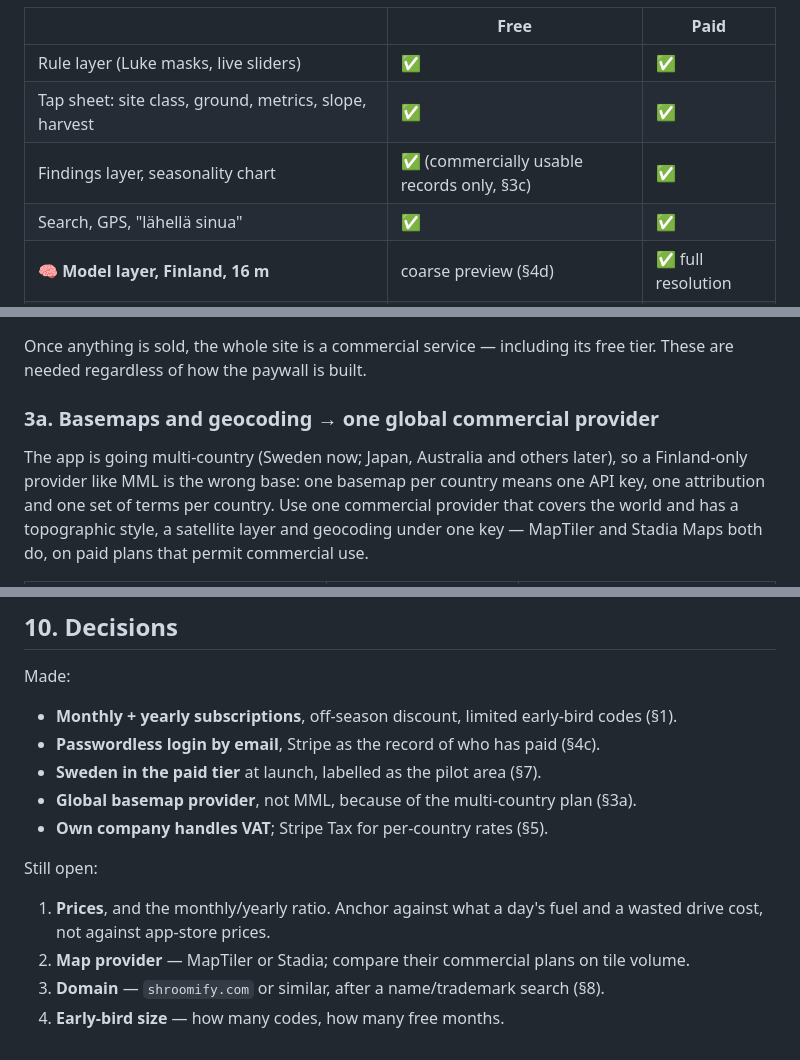
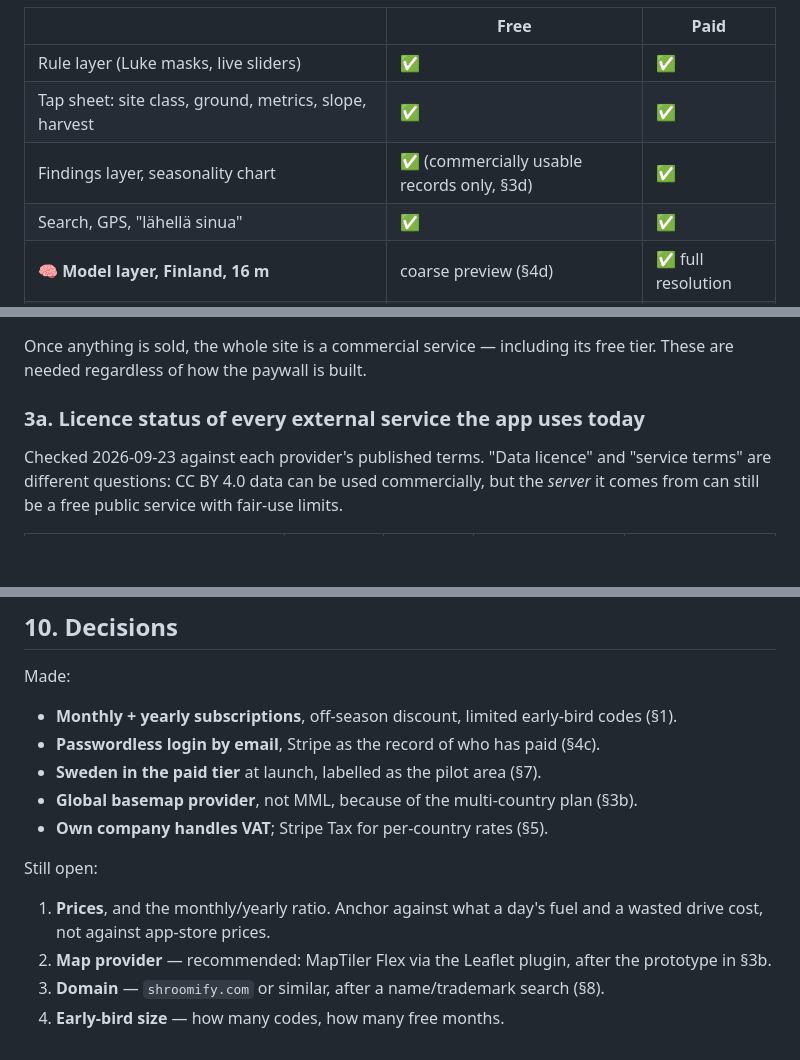
Before and after one commit to mortteli/Matsutake-go, a Markdown page: docs/PAYWALL_PLAN.md, 3 parts joined by grey strips. GitHub-like rendering; blank space fills up the shorter version.

```diff
--- a/docs/PAYWALL_PLAN.md
+++ b/docs/PAYWALL_PLAN.md
@@ -27,7 +27,7 @@ people's open data.
 |---|---|---|
 | Rule layer (Luke masks, live sliders) | ✅ | ✅ |
 | Tap sheet: site class, ground, metrics, slope, harvest | ✅ | ✅ |
-| Findings layer, seasonality chart | ✅ (commercially usable records only, §3c) | ✅ |
+| Findings layer, seasonality chart | ✅ (commercially usable records only, §3d) | ✅ |
 | Search, GPS, "lähellä sinua" | ✅ | ✅ |
 | **🧠 Model layer, Finland, 16 m** | coarse preview (§4d) | ✅ full resolution |
 | **Model score in the tap sheet** (`readProb`, `js/inspect.js:128`) | — | ✅ |
@@ -115,11 +115,9 @@ Update that sentence in `DATA_LICENSES.md` / `ml/licenses.py:155` when the comme
 Once anything is sold, the whole site is a commercial service — including its free tier. These are
 needed regardless of how the paywall is built.
 
-### 3a. Basemaps and geocoding → one global commercial provider
+### 3a. Licence status of every external service the app uses today
 
-The app is going multi-country (Sweden now; Japan, Australia and others later), so a
-Finland-only provider like MML is the wrong base: one basemap per country means one API key,
-one attribution and one set of terms per country. Use one commercial provider that covers the
-world and has a topographic style, a satellite layer and geocoding under one key — MapTiler and
-Stadia Maps both do, on paid plans that permit commercial use.
+Checked 2026-09-23 against each provider's published terms. "Data licence" and "service terms" are
+different questions: CC BY 4.0 data can be used commercially, but the *server* it comes from can
+still be a free public service with fair-use limits.
 
@@ -370,13 +422,13 @@ Made:
 - **Monthly + yearly subscriptions**, off-season discount, limited early-bird codes (§1).
 - **Passwordless login by email**, Stripe as the record of who has paid (§4c).
 - **Sweden in the paid tier** at launch, labelled as the pilot area (§7).
-- **Global basemap provider**, not MML, because of the multi-country plan (§3a).
+- **Global basemap provider**, not MML, because of the multi-country plan (§3b).
 - **Own company handles VAT**; Stripe Tax for per-country rates (§5).
 
 Still open:
 
 1. **Prices**, and the monthly/yearly ratio. Anchor against what a day's fuel and a wasted drive
    cost, not against app-store prices.
-2. **Map provider** — MapTiler or Stadia; compare their commercial plans on tile volume.
+2. **Map provider** — recommended: MapTiler Flex via the Leaflet plugin, after the prototype in §3b.
 3. **Domain** — `shroomify.com` or similar, after a name/trademark search (§8).
 4. **Early-bird size** — how many codes, how many free months.
```
Also changed, not shown: other parts of docs/PAYWALL_PLAN.md (+68 -14 lines).
